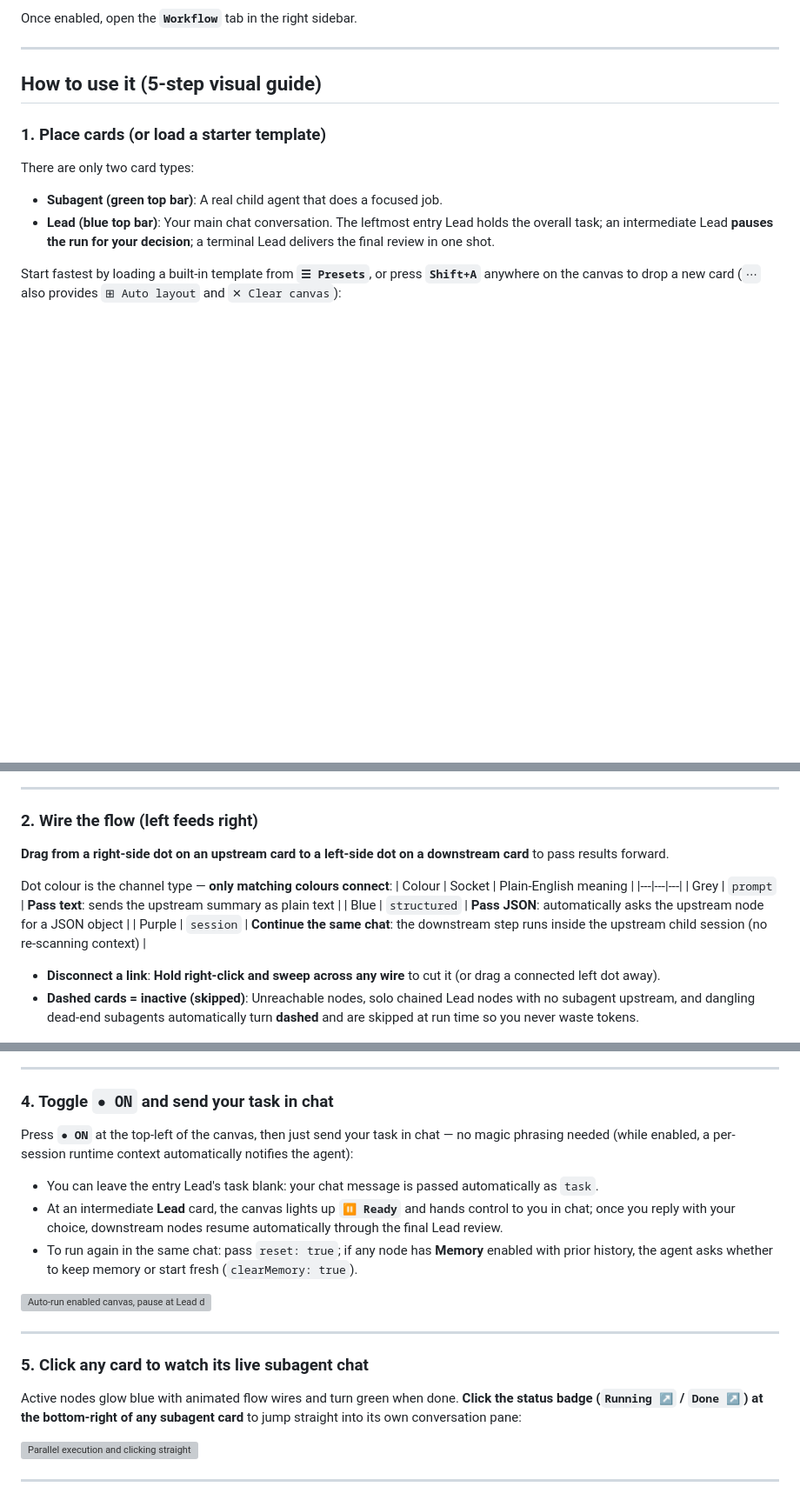
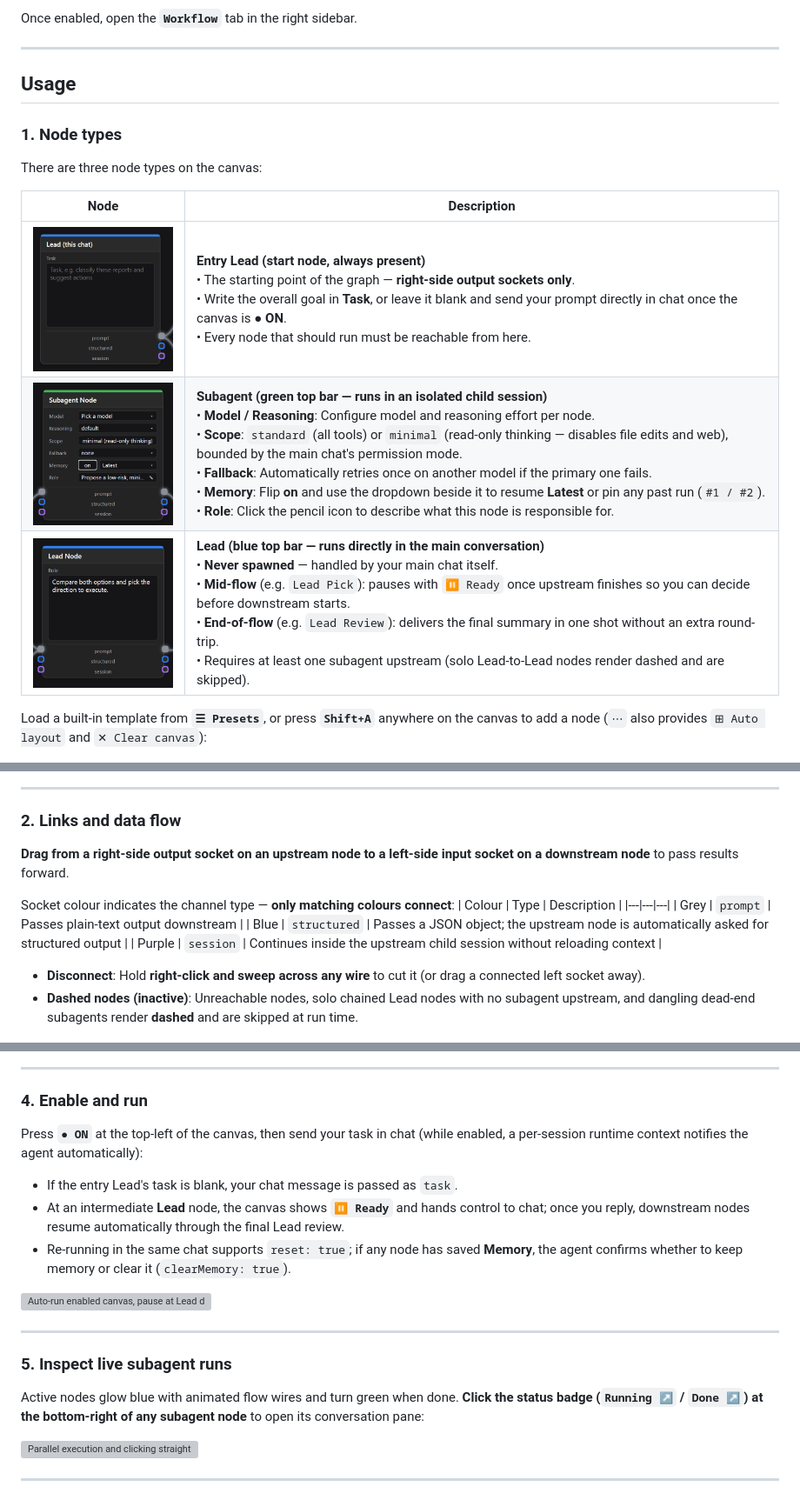
Before and after one commit to Wasabi2575/dsh-workflow-canvas, a Markdown page: README.md, 3 parts joined by grey strips. Shown at 87% size. GitHub-like rendering; pictures changed too: docs/images/node-entry-en.png (added), docs/images/node-lead-en.png (added), docs/images/node-subagent-en.png (added); blank space fills up the shorter version; grey boxes are pictures that could not be loaded.

Commit message:
release: v1.0.0 — permission safeguards, inline memory selector, illustrated node docs

```diff
--- a/README.md
+++ b/README.md
@@ -27,33 +27,37 @@ Once enabled, open the **`Workflow`** tab in the right sidebar.
 
 ---
 
-## How to use it (5-step visual guide)
+## Usage
 
-### 1. Place cards (or load a starter template)
+### 1. Node types
 
-There are only two card types:
-- **Subagent (green top bar)**: A real child agent that does a focused job.
-- **Lead (blue top bar)**: Your main chat conversation. The leftmost entry Lead holds the overall task; an intermediate Lead **pauses the run for your decision**; a terminal Lead delivers the final review in one shot.
+There are three node types on the canvas:
 
-Start fastest by loading a built-in template from **`☰ Presets`**, or press **`Shift+A`** anywhere on the canvas to drop a new card (`⋯` also provides `⊞ Auto layout` and `✕ Clear canvas`):
+| Node | Description |
+|---|---|
+| <img src="docs/images/node-entry-en.png" width="220" alt="Entry Lead node" /> | **Entry Lead (start node, always present)**<br>• The starting point of the graph — **right-side output sockets only**.<br>• Write the overall goal in **Task**, or leave it blank and send your prompt directly in chat once the canvas is **● ON**.<br>• Every node that should run must be reachable from here. |
+| <img src="docs/images/node-subagent-en.png" width="220" alt="Subagent node" /> | **Subagent (green top bar — runs in an isolated child session)**<br>• **Model / Reasoning**: Configure model and reasoning effort per node.<br>• **Scope**: `standard` (all tools) or `minimal` (read-only thinking — disables file edits and web), bounded by the main chat's permission mode.<br>• **Fallback**: Automatically retries once on another model if the primary one fails.<br>• **Memory**: Flip **on** and use the dropdown beside it to resume **Latest** or pin any past run (`#1 / #2`).<br>• **Role**: Click the pencil icon to describe what this node is responsible for. |
+| <img src="docs/images/node-lead-en.png" width="220" alt="Lead node" /> | **Lead (blue top bar — runs directly in the main conversation)**<br>• **Never spawned** — handled by your main chat itself.<br>• **Mid-flow** (e.g. `Lead Pick`): pauses with `⏸ Ready` once upstream finishes so you can decide before downstream starts.<br>• **End-of-flow** (e.g. `Lead Review`): delivers the final summary in one shot without an extra round-trip.<br>• Requires at least one subagent upstream (solo Lead-to-Lead nodes render dashed and are skipped). |
+
+Load a built-in template from **`☰ Presets`**, or press **`Shift+A`** anywhere on the canvas to add a node (`⋯` also provides `⊞ Auto layout` and `✕ Clear canvas`):
 
 ![Add a node with Shift+A and connect it](docs/images/add-node-shift-a.gif)
 
 ---
 
-### 2. Wire the flow (left feeds right)
+### 2. Links and data flow
 
-**Drag from a right-side dot on an upstream card to a left-side dot on a downstream card** to pass results forward.
+**Drag from a right-side output socket on an upstream node to a left-side input socket on a downstream node** to pass results forward.
 
-Dot colour is the channel type — **only matching colours connect**:
-| Colour | Socket | Plain-English meaning |
+Socket colour indicates the channel type — **only matching colours connect**:
+| Colour | Type | Description |
 |---|---|---|
-| Grey | `prompt` | **Pass text**: sends the upstream summary as plain text |
-| Blue | `structured` | **Pass JSON**: automatically asks the upstream node for a JSON object |
-| Purple | `session` | **Continue the same chat**: the downstream step runs inside the upstream child session (no re-scanning context) |
+| Grey | `prompt` | Passes plain-text output downstream |
+| Blue | `structured` | Passes a JSON object; the upstream node is automatically asked for structured output |
+| Purple | `session` | Continues inside the upstream child session without reloading context |
 
-- **Disconnect a link**: **Hold right-click and sweep across any wire** to cut it (or drag a connected left dot away).
-- **Dashed cards = inactive (skipped)**: Unreachable nodes, solo chained Lead nodes with no subagent upstream, and dangling dead-end subagents automatically turn **dashed** and are skipped at run time so you never waste tokens.
+- **Disconnect**: Hold **right-click and sweep across any wire** to cut it (or drag a connected left socket away).
+- **Dashed nodes (inactive)**: Unreachable nodes, solo chained Lead nodes with no subagent upstream, and dangling dead-end subagents render **dashed** and are skipped at run time.
 
 ![Right-drag to cut a link and re-wire](docs/images/connect-and-cut.gif)
 
@@ -71,21 +75,21 @@ Every subagent card can carry its own settings:
 
 ---
 
-### 4. Toggle `● ON` and send your task in chat
+### 4. Enable and run
 
-Press **`● ON`** at the top-left of the canvas, then just send your task in chat — no magic phrasing needed (while enabled, a per-session runtime context automatically notifies the agent):
+Press **`● ON`** at the top-left of the canvas, then send your task in chat (while enabled, a per-session runtime context notifies the agent automatically):
 
-- You can leave the entry Lead's task blank: your chat message is passed automatically as `task`.
-- At an intermediate **Lead** card, the canvas lights up **`⏸ Ready`** and hands control to you in chat; once you reply with your choice, downstream nodes resume automatically through the final Lead review.
-- To run again in the same chat: pass `reset: true`; if any node has **Memory** enabled with prior history, the agent asks whether to keep memory or start fresh (`clearMemory: true`).
+- If the entry Lead's task is blank, your chat message is passed as `task`.
+- At an intermediate **Lead** node, the canvas shows **`⏸ Ready`** and hands control to chat; once you reply, downstream nodes resume automatically through the final Lead review.
+- Re-running in the same chat supports `reset: true`; if any node has saved **Memory**, the agent confirms whether to keep memory or clear it (`clearMemory: true`).
 
 ![Auto-run enabled canvas, pause at Lead decision, and finish](docs/images/lead-pause-resume.gif)
 
 ---
 
-### 5. Click any card to watch its live subagent chat
+### 5. Inspect live subagent runs
 
-Active nodes glow blue with animated flow wires and turn green when done. **Click the status badge (`Running ↗` / `Done ↗`) at the bottom-right of any subagent card** to jump straight into its own conversation pane:
+Active nodes glow blue with animated flow wires and turn green when done. **Click the status badge (`Running ↗` / `Done ↗`) at the bottom-right of any subagent node** to open its conversation pane:
 
 ![Parallel execution and clicking straight into a subagent chat](docs/images/parallel-and-inspect.gif)
 
```
Also changed, not shown: other parts of README.md (+6 -6 lines), README.zh.md (+31 -27 lines), docs/images/node-entry-zh.png (added), docs/images/node-lead-zh.png (added), docs/images/node-subagent-zh.png (added), 4 other files.
